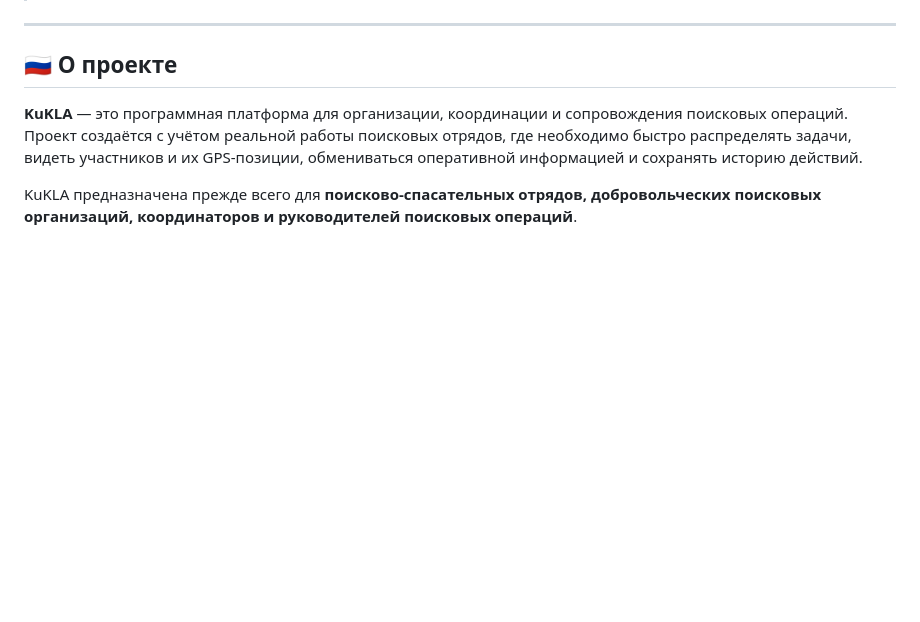
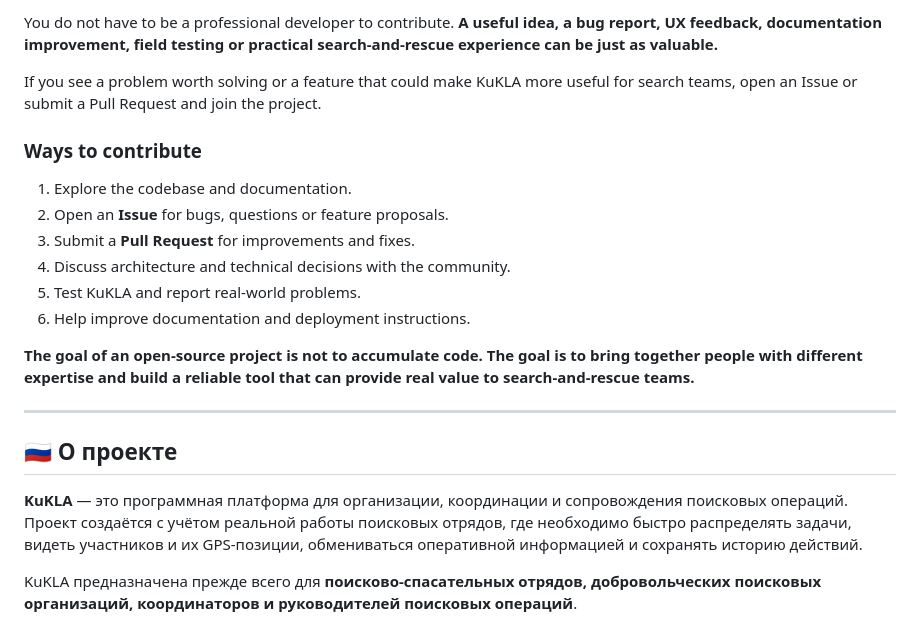
Before and after one commit to kuz55/KuKLA, a Markdown page: README.md, the part around one of its changes. GitHub-like rendering; blank space fills up the shorter version.

Commit message:
docs: open KuKLA for community contributions

```diff
--- a/README.md
+++ b/README.md
@@ -6,3 +68,17 @@
+You do not have to be a professional developer to contribute. **A useful idea, a bug report, UX feedback, documentation improvement, field testing or practical search-and-rescue experience can be just as valuable.**
+
+If you see a problem worth solving or a feature that could make KuKLA more useful for search teams, open an Issue or submit a Pull Request and join the project.
+
+### Ways to contribute
+
+1. Explore the codebase and documentation.
+2. Open an **Issue** for bugs, questions or feature proposals.
+3. Submit a **Pull Request** for improvements and fixes.
+4. Discuss architecture and technical decisions with the community.
+5. Test KuKLA and report real-world problems.
+6. Help improve documentation and deployment instructions.
+
+**The goal of an open-source project is not to accumulate code. The goal is to bring together people with different expertise and build a reliable tool that can provide real value to search-and-rescue teams.**
 
 ---
 
```
Also changed, not shown: other parts of README.md (+62 -0 lines).
